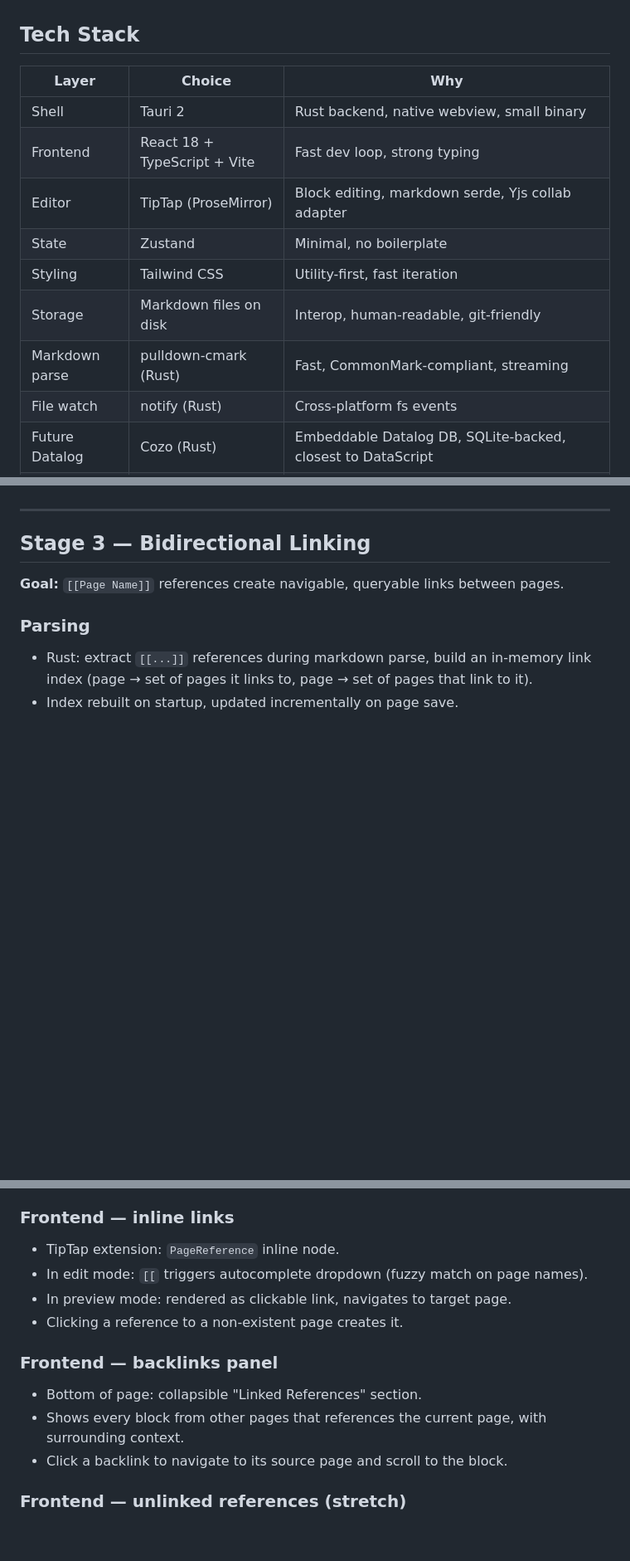
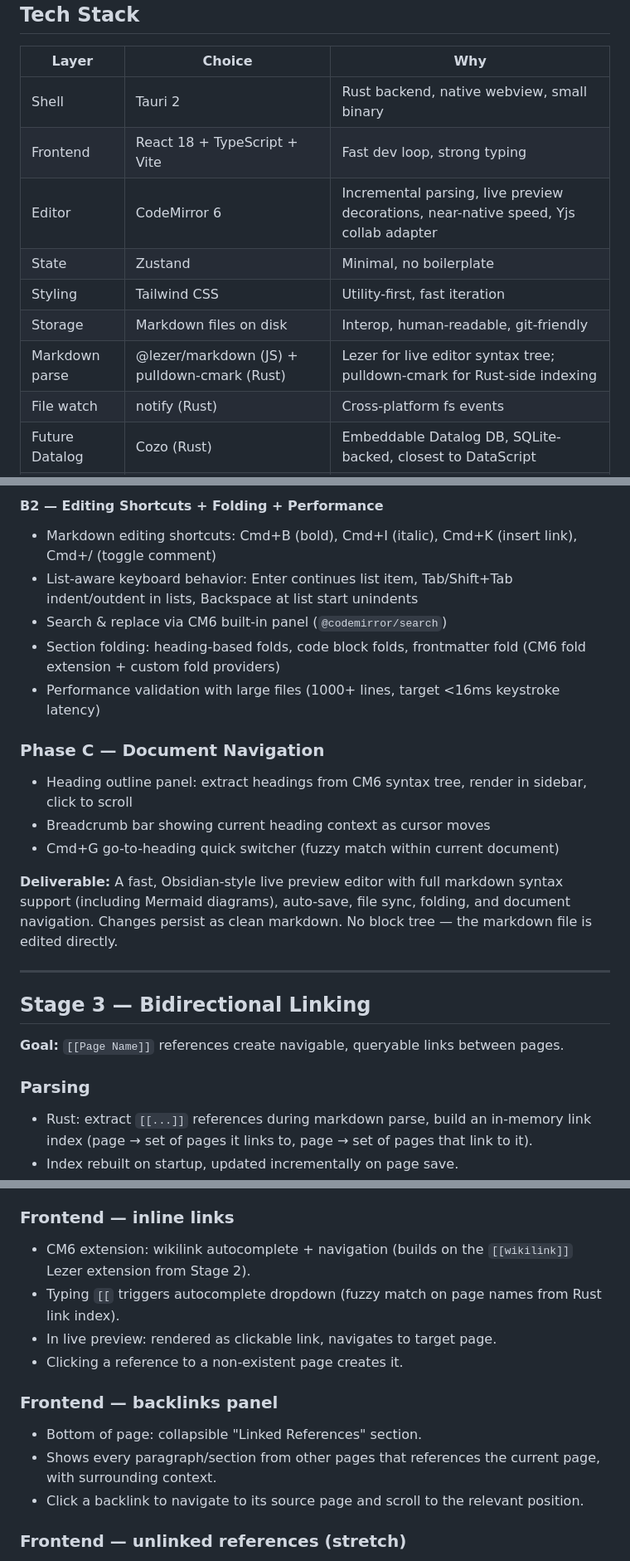
Before and after one commit to tlkahn/lit, a Markdown page: doc/roadmap.md, 3 parts joined by grey strips. Shown at 83% size. Rendered like a GitHub page; blank space fills up the shorter version.

```diff
--- a/doc/roadmap.md
+++ b/doc/roadmap.md
@@ -8,11 +8,11 @@ A local-first outliner with bidirectional linking, built with Rust/Tauri and Rea
 |---|---|---|
 | Shell | Tauri 2 | Rust backend, native webview, small binary |
 | Frontend | React 18 + TypeScript + Vite | Fast dev loop, strong typing |
-| Editor | TipTap (ProseMirror) | Block editing, markdown serde, Yjs collab adapter |
+| Editor | CodeMirror 6 | Incremental parsing, live preview decorations, near-native speed, Yjs collab adapter |
 | State | Zustand | Minimal, no boilerplate |
 | Styling | Tailwind CSS | Utility-first, fast iteration |
 | Storage | Markdown files on disk | Interop, human-readable, git-friendly |
-| Markdown parse | pulldown-cmark (Rust) | Fast, CommonMark-compliant, streaming |
+| Markdown parse | @lezer/markdown (JS) + pulldown-cmark (Rust) | Lezer for live editor syntax tree; pulldown-cmark for Rust-side indexing |
 | File watch | notify (Rust) | Cross-platform fs events |
 | Future Datalog | Cozo (Rust) | Embeddable Datalog DB, SQLite-backed, closest to DataScript |
 | CRDT | Yjs + yrs | Proven collaborative editing, JS and Rust implementations share the same protocol |
@@ -123,3 +132,18 @@ A local-first outliner with bidirectional linking, built with Rust/Tauri and Rea
+#### B2 — Editing Shortcuts + Folding + Performance
+
+- Markdown editing shortcuts: Cmd+B (bold), Cmd+I (italic), Cmd+K (insert link), Cmd+/ (toggle comment)
+- List-aware keyboard behavior: Enter continues list item, Tab/Shift+Tab indent/outdent in lists, Backspace at list start unindents
+- Search & replace via CM6 built-in panel (`@codemirror/search`)
+- Section folding: heading-based folds, code block folds, frontmatter fold (CM6 fold extension + custom fold providers)
+- Performance validation with large files (1000+ lines, target <16ms keystroke latency)
+
+### Phase C — Document Navigation
+
+- Heading outline panel: extract headings from CM6 syntax tree, render in sidebar, click to scroll
+- Breadcrumb bar showing current heading context as cursor moves
+- Cmd+G go-to-heading quick switcher (fuzzy match within current document)
+
+**Deliverable:** A fast, Obsidian-style live preview editor with full markdown syntax support (including Mermaid diagrams), auto-save, file sync, folding, and document navigation. Changes persist as clean markdown. No block tree — the markdown file is edited directly.
 
 ---
 
@@ -134,16 +158,16 @@ A local-first outliner with bidirectional linking, built with Rust/Tauri and Rea
 
 ### Frontend — inline links
 
-- TipTap extension: `PageReference` inline node.
-- In edit mode: `[[` triggers autocomplete dropdown (fuzzy match on page names).
-- In preview mode: rendered as clickable link, navigates to target page.
+- CM6 extension: wikilink autocomplete + navigation (builds on the `[[wikilink]]` Lezer extension from Stage 2).
+- Typing `[[` triggers autocomplete dropdown (fuzzy match on page names from Rust link index).
+- In live preview: rendered as clickable link, navigates to target page.
 - Clicking a reference to a non-existent page creates it.
 
 ### Frontend — backlinks panel
 
 - Bottom of page: collapsible "Linked References" section.
-- Shows every block from other pages that references the current page, with surrounding context.
-- Click a backlink to navigate to its source page and scroll to the block.
+- Shows every paragraph/section from other pages that references the current page, with surrounding context.
+- Click a backlink to navigate to its source page and scroll to the relevant position.
 
 ### Frontend — unlinked references (stretch)
 
```
Also changed, not shown: other parts of doc/roadmap.md (+42 -32 lines).
